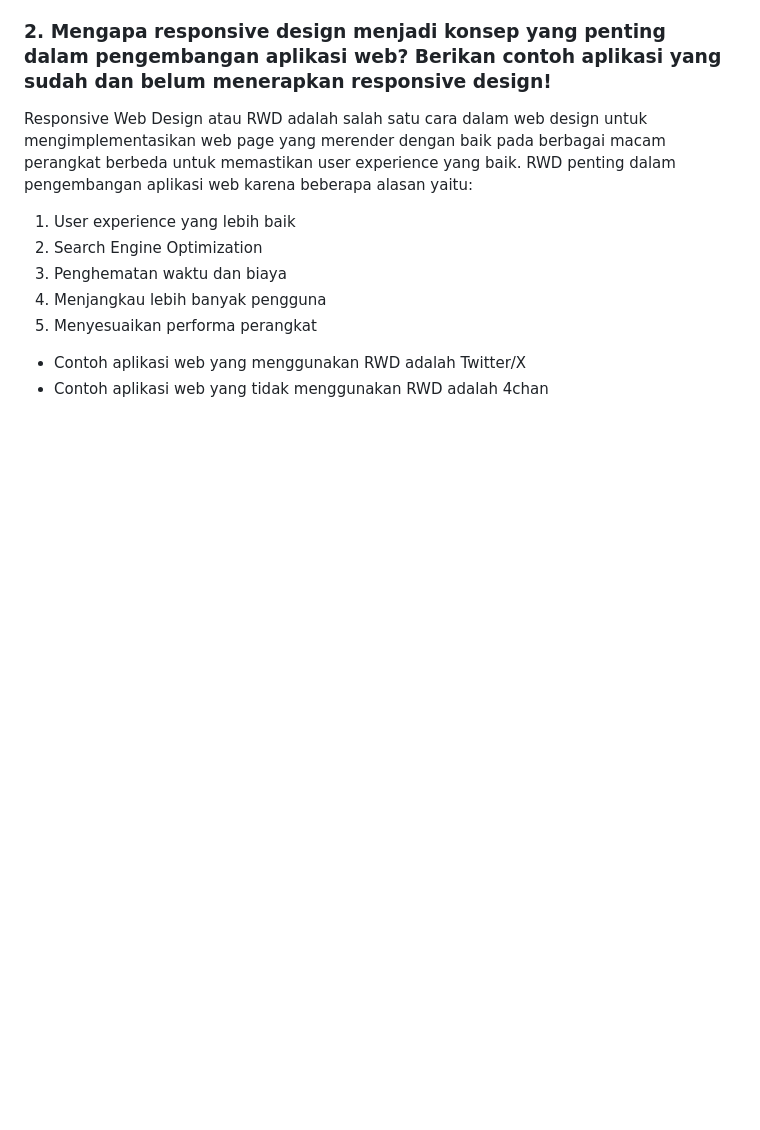
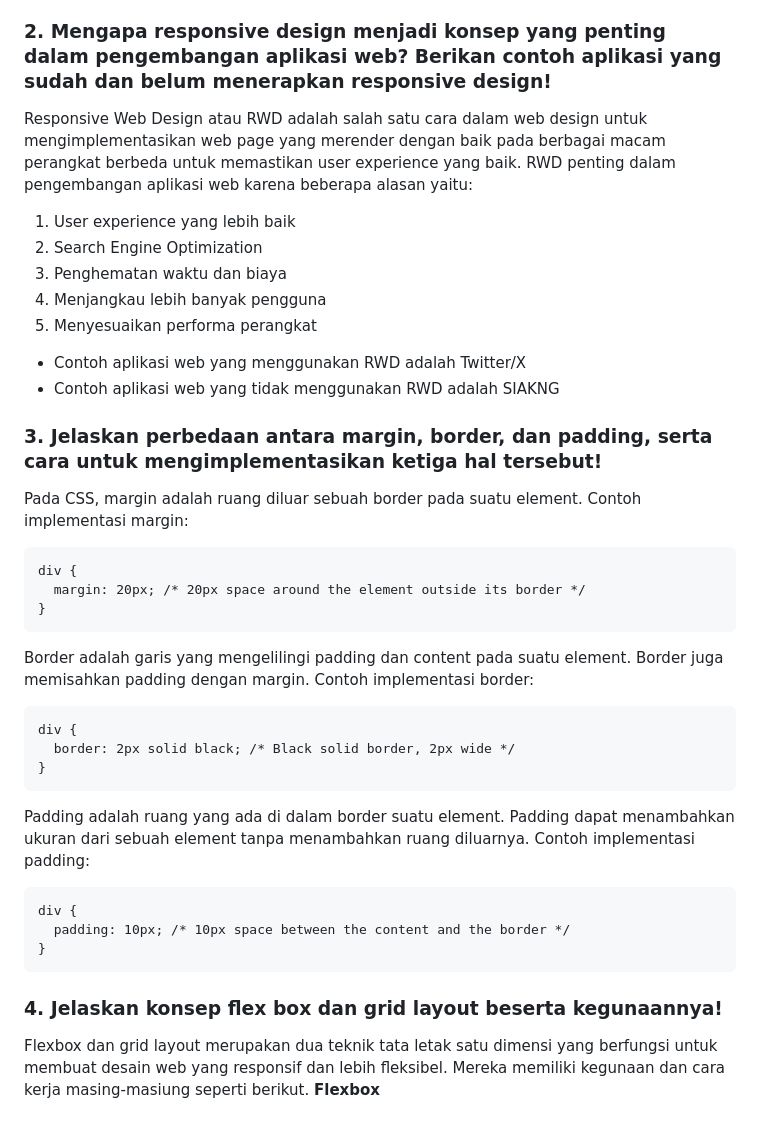
Before and after one commit to refalinoshahzada/disco-paradise, a Markdown page: README.md, the part around the change. Rendered like a GitHub page; blank space fills up the shorter version.

Commit message:
Mengerjakan README pada Tugas 5

````diff
--- a/README.md
+++ b/README.md
@@ -562,4 +562,31 @@ Responsive Web Design atau RWD adalah salah satu cara dalam web design untuk men
   5. Menyesuaikan performa perangkat
 
 - Contoh aplikasi web yang menggunakan RWD adalah Twitter/X
-- Contoh aplikasi web yang tidak menggunakan RWD adalah 4chan
+- Contoh aplikasi web yang tidak menggunakan RWD adalah SIAKNG
+
+### 3. Jelaskan perbedaan antara margin, border, dan padding, serta cara untuk mengimplementasikan ketiga hal tersebut!
+Pada CSS, margin adalah ruang diluar sebuah border pada suatu element.
+Contoh implementasi margin:
+```html
+div {
+  margin: 20px; /* 20px space around the element outside its border */
+}
+```
+Border adalah garis yang mengelilingi padding dan content pada suatu element. Border juga memisahkan padding dengan margin.
+Contoh implementasi border:
+```html
+div {
+  border: 2px solid black; /* Black solid border, 2px wide */
+}
+```
+Padding adalah ruang yang ada di dalam border suatu element. Padding dapat menambahkan ukuran dari sebuah element tanpa menambahkan ruang diluarnya.
+Contoh implementasi padding:
+```html
+div {
+  padding: 10px; /* 10px space between the content and the border */
+}
+```
+
+### 4. Jelaskan konsep flex box dan grid layout beserta kegunaannya!
+Flexbox dan grid layout merupakan dua teknik tata letak satu dimensi yang berfungsi untuk membuat desain web yang responsif dan lebih fleksibel. Mereka memiliki kegunaan dan cara kerja masing-masiung seperti berikut.
+**Flexbox**
````
